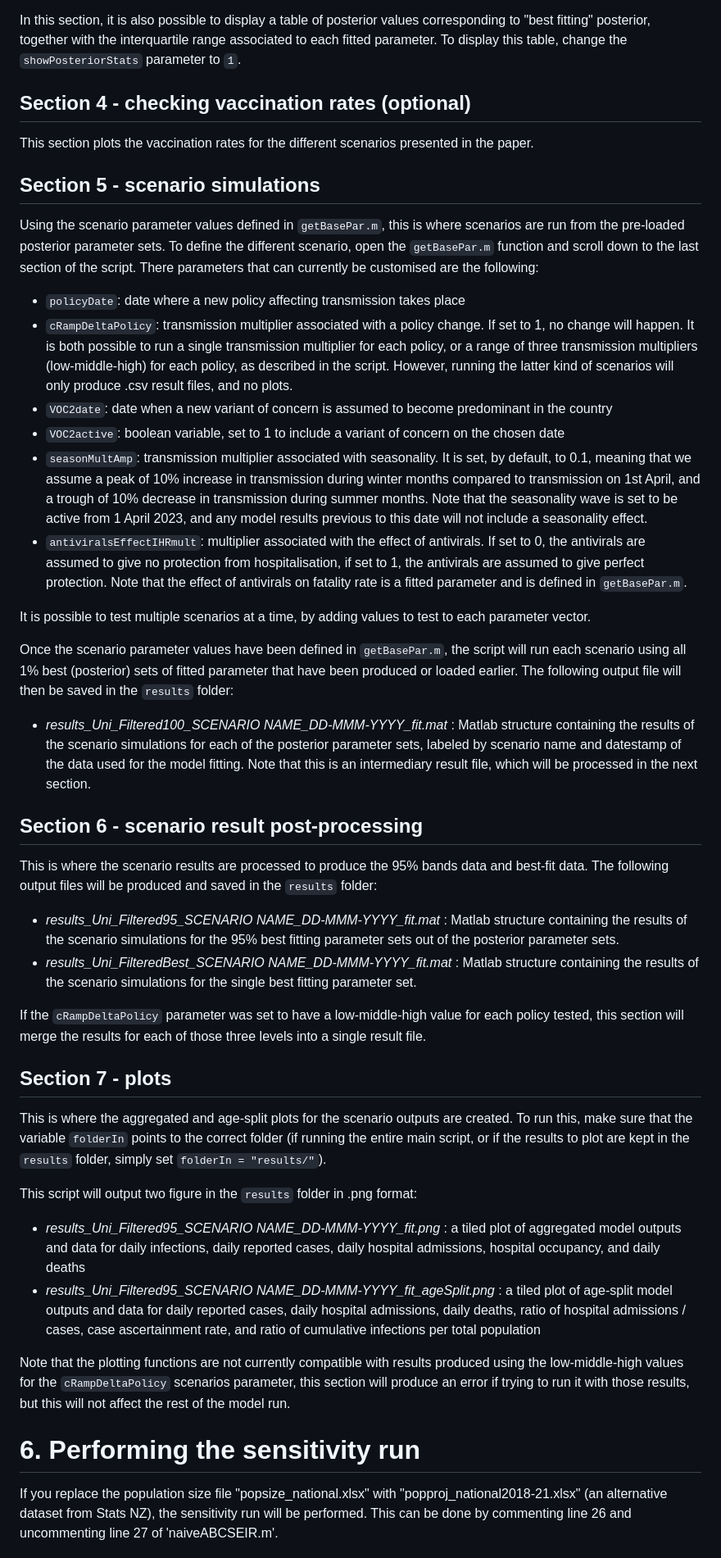
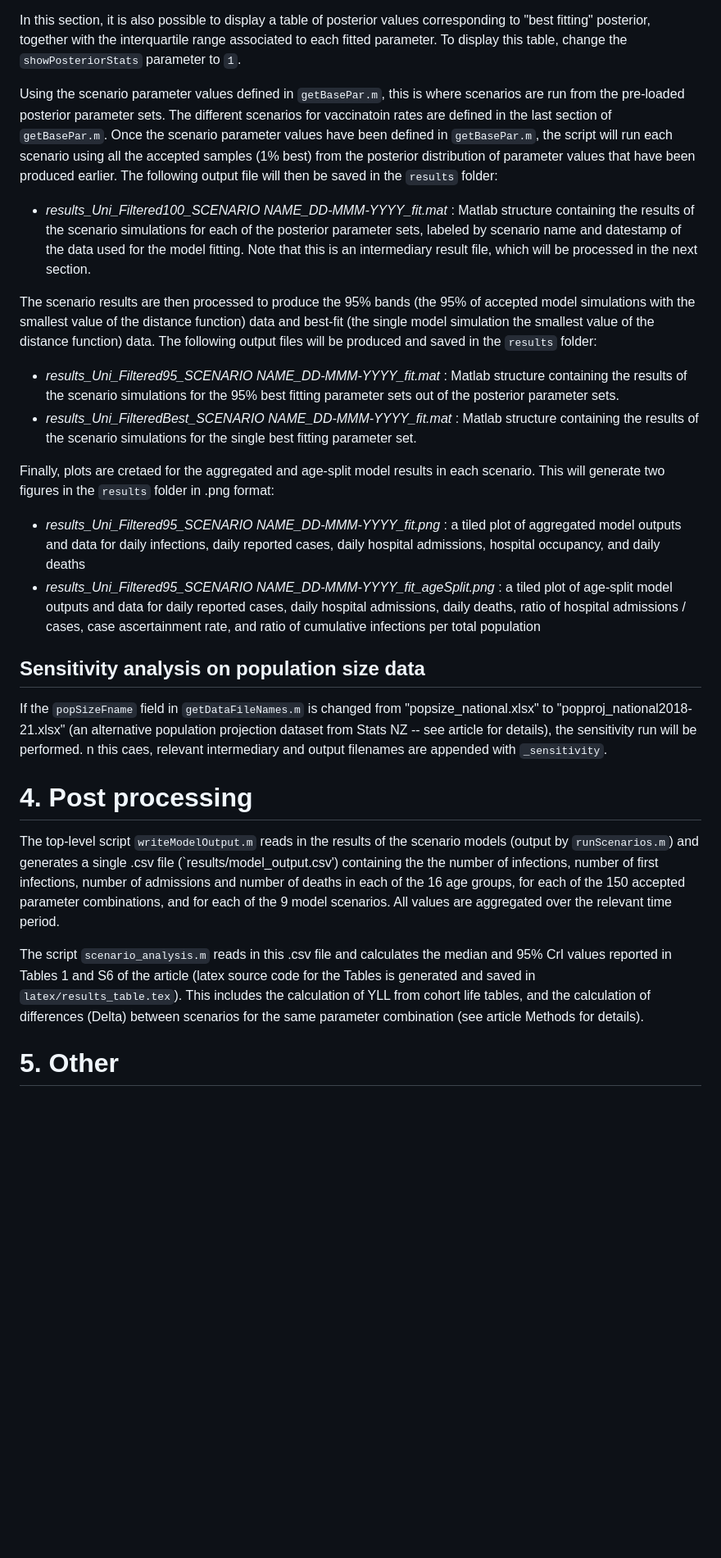
Before and after one commit to SamikDatta/covid19_vaccination, a Markdown page: README.md, the part around one of its changes. Shown at 82% size. Rendered like a GitHub page; blank space fills up the shorter version.

```diff
--- a/README.md
+++ b/README.md
@@ -105,46 +88,32 @@ To load a previous model fit, change the `load100` parameter to `1` and update t
 
 In this section, it is also possible to display a table of posterior values corresponding to "best fitting" posterior, together with the interquartile range associated to each fitted parameter. To display this table, change the `showPosteriorStats` parameter to `1`.
 
-## **Section 4 - checking vaccination rates (optional)**
-
-This section plots the vaccination rates for the different scenarios presented in the paper.
-
-## **Section 5 - scenario simulations**
-Using the scenario parameter values defined in `getBasePar.m`, this is where scenarios are run from the pre-loaded posterior parameter sets. To define the different scenario, open the `getBasePar.m` function and scroll down to the last section of the script. There parameters that can currently be customised are the following:
-
-* `policyDate`: date where a new policy affecting transmission takes place
-* `cRampDeltaPolicy`: transmission multiplier associated with a policy change. If set to 1, no change will happen. It is both possible to run a single transmission multiplier for each policy, or a range of three transmission multipliers (low-middle-high) for each policy, as described in the script. However, running the latter kind of scenarios will only produce .csv result files, and no plots.
-* `VOC2date`: date when a new variant of concern is assumed to become predominant in the country
-* `VOC2active`: boolean variable, set to 1 to include a variant of concern on the chosen date
-* `seasonMultAmp`: transmission multiplier associated with seasonality. It is set, by default, to 0.1, meaning that we assume a peak of 10% increase in transmission during winter months compared to transmission on 1st April, and a trough of 10% decrease in transmission during summer months. Note that the seasonality wave is set to be active from 1 April 2023, and any model results previous to this date will not include a seasonality effect.
-* `antiviralsEffectIHRmult`: multiplier associated with the effect of antivirals. If set to 0, the antivirals are assumed to give no protection from hospitalisation, if set to 1, the antivirals are assumed to give perfect protection. Note that the effect of antivirals on fatality rate is a fitted parameter and is defined in `getBasePar.m`.
-
-It is possible to test multiple scenarios at a time, by adding values to test to each parameter vector.
-
-Once the scenario parameter values have been defined in `getBasePar.m`, the script will run each scenario using all 1% best (posterior) sets of fitted parameter that have been produced or loaded earlier.
+Using the scenario parameter values defined in `getBasePar.m`, this is where scenarios are run from the pre-loaded posterior parameter sets. The different scenarios for vaccinatoin rates are defined in the last section of `getBasePar.m`.
+Once the scenario parameter values have been defined in `getBasePar.m`, the script will run each scenario using all the accepted samples (1% best) from the posterior distribution of parameter values that have been produced earlier.
 The following output file will then be saved in the `results` folder:
 * *results_Uni_Filtered100_SCENARIO NAME_DD-MMM-YYYY_fit.mat* : Matlab structure containing the results of the scenario simulations for each of the posterior parameter sets, labeled by scenario name and datestamp of the data used for the model fitting. Note that this is an intermediary result file, which will be processed in the next section.
 
-## **Section 6 - scenario result post-processing**
-This is where the scenario results are processed to produce the 95% bands data and best-fit data.
+The scenario results are then processed to produce the 95% bands (the 95% of accepted model simulations with the smallest value of the distance function) data and best-fit (the single model simulation the smallest value of the distance function) data.
 The following output files will be produced and saved in the `results` folder:
 * *results_Uni_Filtered95_SCENARIO NAME_DD-MMM-YYYY_fit.mat* : Matlab structure containing the results of the scenario simulations for the 95% best fitting parameter sets out of the posterior parameter sets.
 * *results_Uni_FilteredBest_SCENARIO NAME_DD-MMM-YYYY_fit.mat* : Matlab structure containing the results of the scenario simulations for the single best fitting parameter set.
 
-If the `cRampDeltaPolicy` parameter was set to have a low-middle-high value for each policy tested, this section will merge the results for each of those three levels into a single result file.
-
-## **Section 7 - plots**
-This is where the aggregated and age-split plots for the scenario outputs are created. To run this, make sure that the variable `folderIn` points to the correct folder (if running the entire main script, or if the results to plot are kept in the `results` folder, simply set `folderIn = "results/"`).
-
-This script will output two figure in the `results` folder in .png format:
+Finally, plots are cretaed for the aggregated and age-split model results in each scenario.
+This will generate two figures in the `results` folder in .png format:
 * *results_Uni_Filtered95_SCENARIO NAME_DD-MMM-YYYY_fit.png* : a tiled plot of aggregated model outputs and data for daily infections, daily reported cases, daily hospital admissions, hospital occupancy, and daily deaths
 * *results_Uni_Filtered95_SCENARIO NAME_DD-MMM-YYYY_fit_ageSplit.png* : a tiled plot of age-split model outputs and data for daily reported cases, daily hospital admissions, daily deaths, ratio of hospital admissions / cases, case ascertainment rate, and ratio of cumulative infections per total population
 
-Note that the plotting functions are not currently compatible with results produced using the low-middle-high values for the `cRampDeltaPolicy` scenarios parameter, this section will produce an error if trying to run it with those results, but this will not affect the rest of the model run.
 
-# 6. Performing the sensitivity run
+## Sensitivity analysis on population size data
 
-If you replace the population size file "popsize_national.xlsx" with "popproj_national2018-21.xlsx" (an alternative dataset from Stats NZ), the sensitivity run will be performed. This can be done by commenting line 26 and uncommenting line 27 of 'naiveABCSEIR.m'.
+If the `popSizeFname` field in `getDataFileNames.m` is changed from "popsize_national.xlsx" to "popproj_national2018-21.xlsx" (an alternative population projection dataset from Stats NZ -- see article for details), the sensitivity run will be performed. n this caes, relevant intermediary and output filenames are appended with `_sensitivity`.
+
+# 4. Post processing
+
+The top-level script `writeModelOutput.m` reads in the results of the scenario models (output by `runScenarios.m`) and generates a single .csv file (`results/model_output.csv') containing the the number of infections, number of first infections, number of admissions and number of deaths in each of the 16 age groups, for each of the 150 accepted parameter combinations, and for each of the 9 model scenarios. All values are aggregated over the relevant time period.
+
+The script `scenario_analysis.m` reads in this .csv file and calculates the median and 95% CrI values reported in Tables 1 and S6 of the article (latex source code for the Tables is generated and saved in `latex/results_table.tex`). This includes the calculation of YLL from cohort life tables, and the calculation of differences (Delta) between scenarios for the same parameter combination (see article Methods for details).
 
 
+# 5. Other
 
```
Also changed, not shown: other parts of README.md (+39 -51 lines).
